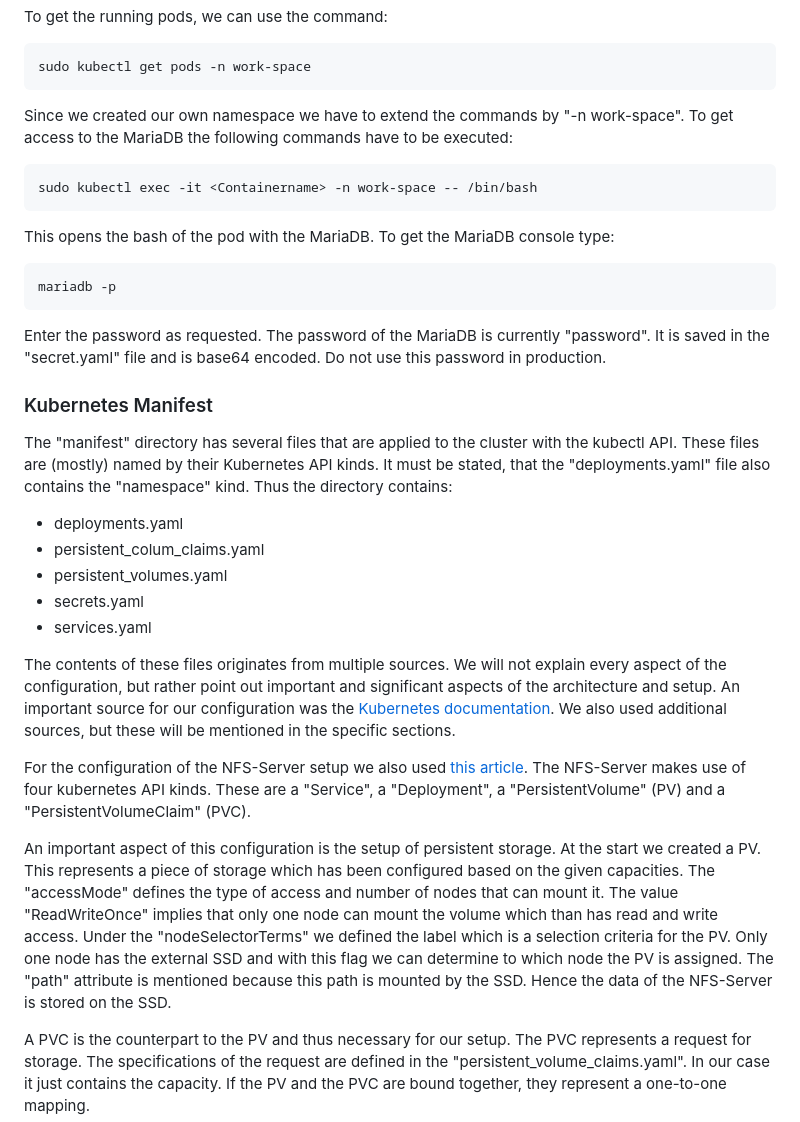
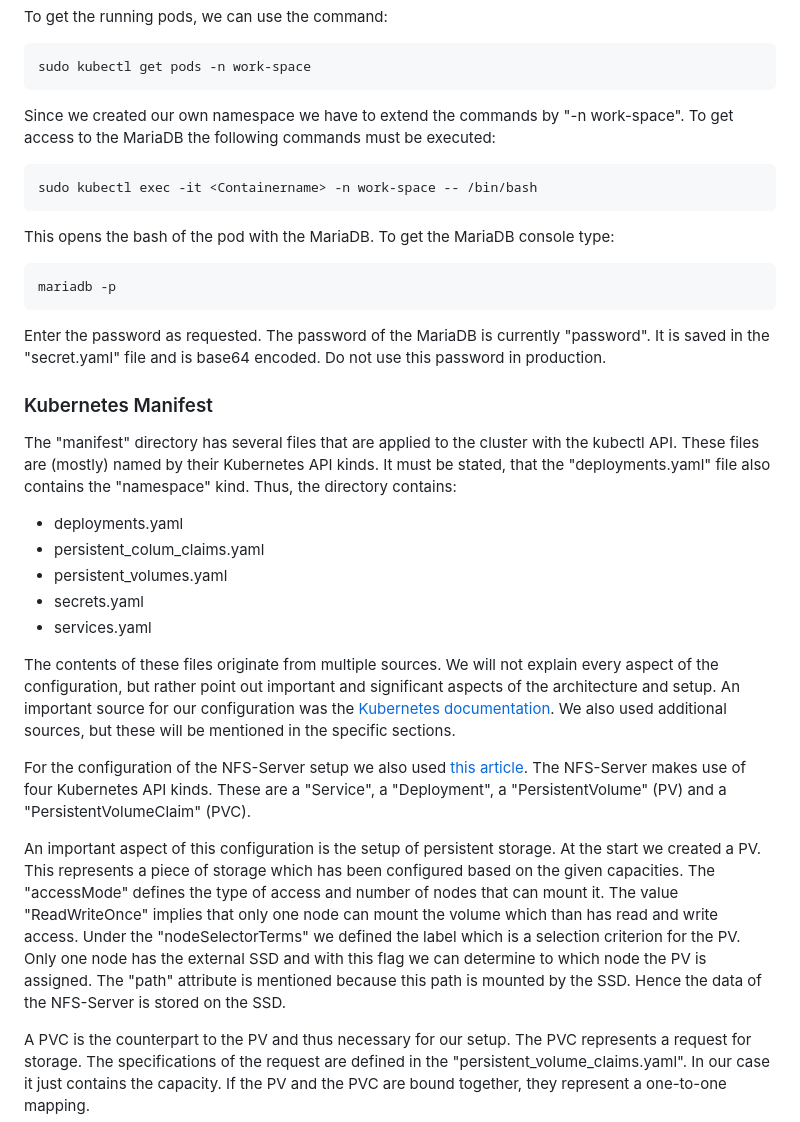
Before and after one commit to FreddyKly/Rat-Detector, a Markdown page: RasPiCluster/KubernetesCluster/README.md, the part around the change printed below. Rendered like a GitHub page.

```diff
--- a/RasPiCluster/KubernetesCluster/README.md
+++ b/RasPiCluster/KubernetesCluster/README.md
@@ -104,7 +104,7 @@ To get the running pods, we can use the command:
 
     sudo kubectl get pods -n work-space
 
-Since we created our own namespace we have to extend the commands by "-n work-space". To get access to the MariaDB the following commands have to be executed:
+Since we created our own namespace we have to extend the commands by "-n work-space". To get access to the MariaDB the following commands must be executed:
 
     sudo kubectl exec -it <Containername> -n work-space -- /bin/bash
 
@@ -116,18 +116,18 @@ Enter the password as requested. The password of the MariaDB is currently "passw
 It is saved in the "secret.yaml" file and is base64 encoded. Do not use this password in production.
 
 ### Kubernetes Manifest
-The "manifest" directory has several files that are applied to the cluster with the kubectl API. These files are (mostly) named by their Kubernetes API kinds. It must be stated, that the "deployments.yaml" file also contains the "namespace" kind. Thus the directory contains:
+The "manifest" directory has several files that are applied to the cluster with the kubectl API. These files are (mostly) named by their Kubernetes API kinds. It must be stated, that the "deployments.yaml" file also contains the "namespace" kind. Thus, the directory contains:
 * deployments.yaml
 * persistent_colum_claims.yaml
 * persistent_volumes.yaml
 * secrets.yaml
 * services.yaml
 
-The contents of these files originates from multiple sources. We will not explain every aspect of the configuration, but rather point out important and significant aspects of the architecture and setup. An important source for our configuration was the [Kubernetes documentation](https://kubernetes.io/docs/home/). We also used additional sources, but these will be mentioned in the specific sections.
+The contents of these files originate from multiple sources. We will not explain every aspect of the configuration, but rather point out important and significant aspects of the architecture and setup. An important source for our configuration was the [Kubernetes documentation](https://kubernetes.io/docs/home/). We also used additional sources, but these will be mentioned in the specific sections.
 
-For the configuration of the NFS-Server setup we also used [this article](https://github.com/shaposhnikoff/my_medium_articles_starred/blob/master/reliable-kubernetes-on-a-raspberry-pi-cluster-storage.md). The NFS-Server makes use of four kubernetes API kinds. These are a "Service", a "Deployment", a "PersistentVolume" (PV) and a "PersistentVolumeClaim" (PVC).
+For the configuration of the NFS-Server setup we also used [this article](https://github.com/shaposhnikoff/my_medium_articles_starred/blob/master/reliable-kubernetes-on-a-raspberry-pi-cluster-storage.md). The NFS-Server makes use of four Kubernetes API kinds. These are a "Service", a "Deployment", a "PersistentVolume" (PV) and a "PersistentVolumeClaim" (PVC).
 
-An important aspect of this configuration is the setup of persistent storage. At the start we created a PV. This represents a piece of storage which has been configured based on the given capacities. The "accessMode" defines the type of access and number of nodes that can mount it. The value "ReadWriteOnce" implies that only one node can mount the volume which than has read and write access. Under the "nodeSelectorTerms" we defined the label which is a selection criteria for the PV. Only one node has the external SSD and with this flag we can determine to which node the PV is assigned. The "path" attribute is mentioned because this path is mounted by the SSD. Hence the data of the NFS-Server is stored on the SSD.
+An important aspect of this configuration is the setup of persistent storage. At the start we created a PV. This represents a piece of storage which has been configured based on the given capacities. The "accessMode" defines the type of access and number of nodes that can mount it. The value "ReadWriteOnce" implies that only one node can mount the volume which than has read and write access. Under the "nodeSelectorTerms" we defined the label which is a selection criterion for the PV. Only one node has the external SSD and with this flag we can determine to which node the PV is assigned. The "path" attribute is mentioned because this path is mounted by the SSD. Hence the data of the NFS-Server is stored on the SSD.
 
 A PVC is the counterpart to the PV and thus necessary for our setup. The PVC represents a request for storage. The specifications of the request are defined in the "persistent_volume_claims.yaml". In our case it just contains the capacity. If the PV and the PVC are bound together, they represent a one-to-one mapping.
 
```
Also changed, not shown: other parts of RasPiCluster/KubernetesCluster/README.md (+8 -8 lines).
